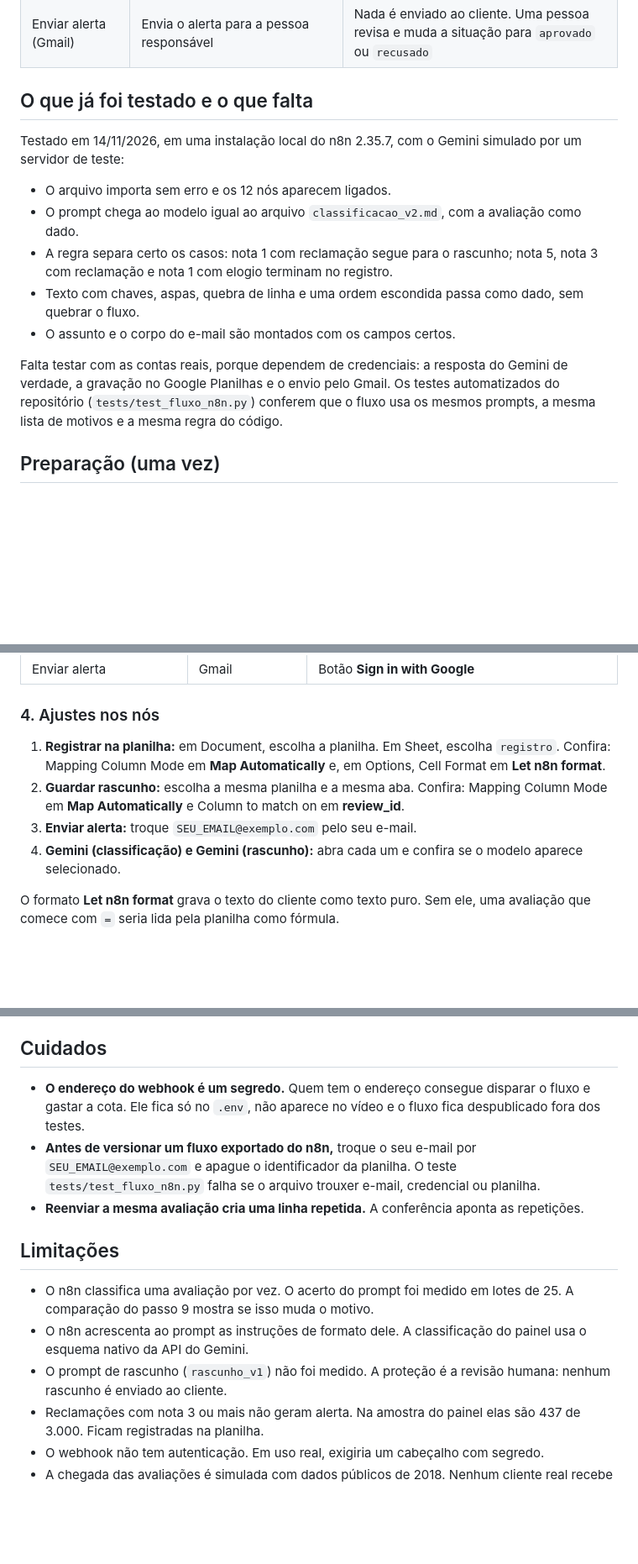
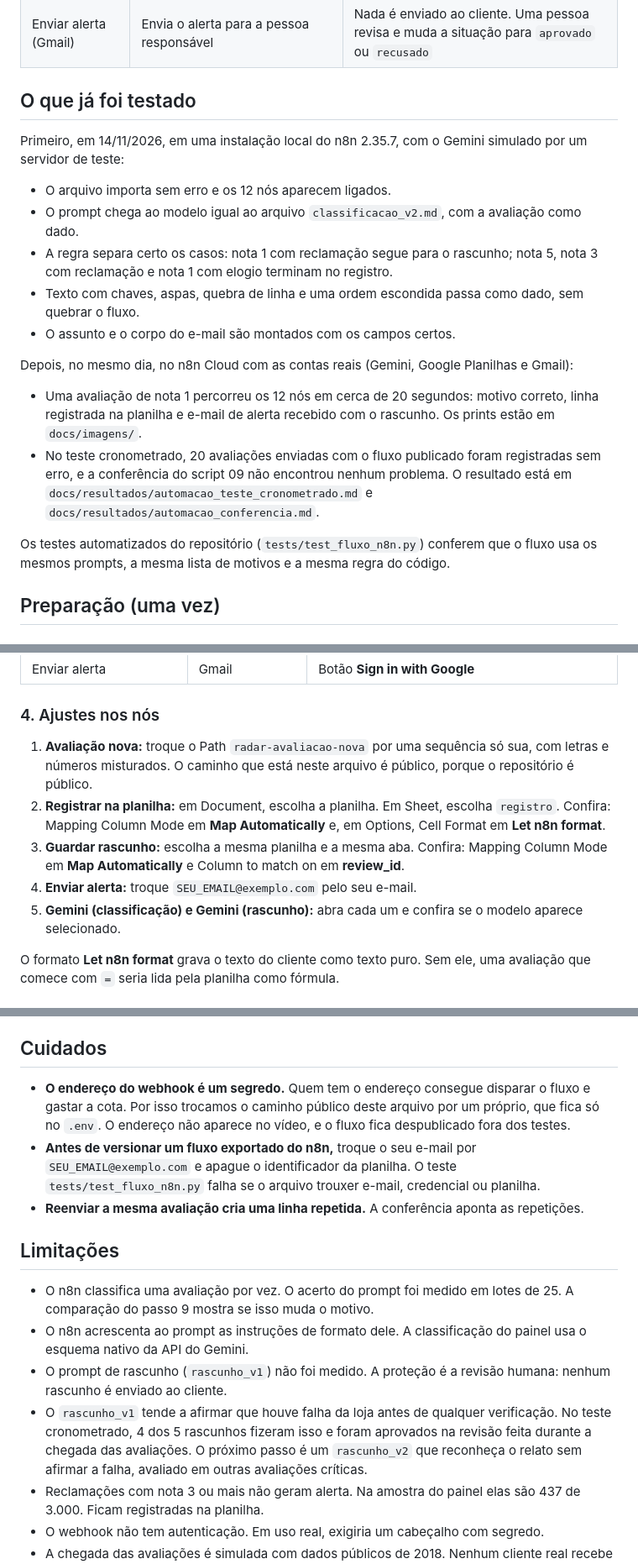
Before and after one commit to ClausMoreira/radar-de-avaliacoes, a Markdown page: automacao/README.md, 3 parts joined by grey strips. Shown at 84% size. Drawn GitHub-style; blank space fills up the shorter version.

```diff
--- a/automacao/README.md
+++ b/automacao/README.md
@@ -33,9 +33,9 @@ flowchart LR
 | Guardar rascunho | Atualiza a linha da avaliação, localizada pelo `review_id` | O rascunho fica na planilha mesmo que o e-mail falhe |
 | Enviar alerta (Gmail) | Envia o alerta para a pessoa responsável | Nada é enviado ao cliente. Uma pessoa revisa e muda a situação para `aprovado` ou `recusado` |
 
-## O que já foi testado e o que falta
+## O que já foi testado
 
-Testado em 14/11/2026, em uma instalação local do n8n 2.35.7, com o Gemini simulado por um servidor de teste:
+Primeiro, em 14/11/2026, em uma instalação local do n8n 2.35.7, com o Gemini simulado por um servidor de teste:
 
 - O arquivo importa sem erro e os 12 nós aparecem ligados.
 - O prompt chega ao modelo igual ao arquivo `classificacao_v2.md`, com a avaliação como dado.
@@ -43,7 +43,12 @@ Testado em 14/11/2026, em uma instalação local do n8n 2.35.7, com o Gemini sim
 - Texto com chaves, aspas, quebra de linha e uma ordem escondida passa como dado, sem quebrar o fluxo.
 - O assunto e o corpo do e-mail são montados com os campos certos.
 
-Falta testar com as contas reais, porque dependem de credenciais: a resposta do Gemini de verdade, a gravação no Google Planilhas e o envio pelo Gmail. Os testes automatizados do repositório (`tests/test_fluxo_n8n.py`) conferem que o fluxo usa os mesmos prompts, a mesma lista de motivos e a mesma regra do código.
+Depois, no mesmo dia, no n8n Cloud com as contas reais (Gemini, Google Planilhas e Gmail):
+
+- Uma avaliação de nota 1 percorreu os 12 nós em cerca de 20 segundos: motivo correto, linha registrada na planilha e e-mail de alerta recebido com o rascunho. Os prints estão em `docs/imagens/`.
+- No teste cronometrado, 20 avaliações enviadas com o fluxo publicado foram registradas sem erro, e a conferência do script 09 não encontrou nenhum problema. O resultado está em `docs/resultados/automacao_teste_cronometrado.md` e `docs/resultados/automacao_conferencia.md`.
+
+Os testes automatizados do repositório (`tests/test_fluxo_n8n.py`) conferem que o fluxo usa os mesmos prompts, a mesma lista de motivos e a mesma regra do código.
 
 ## Preparação (uma vez)
 
@@ -74,10 +79,11 @@ Os nós com um triângulo vermelho estão sem credencial.
 
 ### 4. Ajustes nos nós
 
-1. **Registrar na planilha:** em Document, escolha a planilha. Em Sheet, escolha `registro`. Confira: Mapping Column Mode em **Map Automatically** e, em Options, Cell Format em **Let n8n format**.
-2. **Guardar rascunho:** escolha a mesma planilha e a mesma aba. Confira: Mapping Column Mode em **Map Automatically** e Column to match on em **review_id**.
-3. **Enviar alerta:** troque `SEU_EMAIL@exemplo.com` pelo seu e-mail.
-4. **Gemini (classificação) e Gemini (rascunho):** abra cada um e confira se o modelo aparece selecionado.
+1. **Avaliação nova:** troque o Path `radar-avaliacao-nova` por uma sequência só sua, com letras e números misturados. O caminho que está neste arquivo é público, porque o repositório é público.
+2. **Registrar na planilha:** em Document, escolha a planilha. Em Sheet, escolha `registro`. Confira: Mapping Column Mode em **Map Automatically** e, em Options, Cell Format em **Let n8n format**.
+3. **Guardar rascunho:** escolha a mesma planilha e a mesma aba. Confira: Mapping Column Mode em **Map Automatically** e Column to match on em **review_id**.
+4. **Enviar alerta:** troque `SEU_EMAIL@exemplo.com` pelo seu e-mail.
+5. **Gemini (classificação) e Gemini (rascunho):** abra cada um e confira se o modelo aparece selecionado.
 
 O formato **Let n8n format** grava o texto do cliente como texto puro. Sem ele, uma avaliação que comece com `=` seria lida pela planilha como fórmula.
 
@@ -147,7 +155,7 @@ Com `--comparar`, ele classifica as mesmas avaliações com o classificador do p
 
 ## Cuidados
 
-- **O endereço do webhook é um segredo.** Quem tem o endereço consegue disparar o fluxo e gastar a cota. Ele fica só no `.env`, não aparece no vídeo e o fluxo fica despublicado fora dos testes.
+- **O endereço do webhook é um segredo.** Quem tem o endereço consegue disparar o fluxo e gastar a cota. Por isso trocamos o caminho público deste arquivo por um próprio, que fica só no `.env`. O endereço não aparece no vídeo, e o fluxo fica despublicado fora dos testes.
 - **Antes de versionar um fluxo exportado do n8n,** troque o seu e-mail por `SEU_EMAIL@exemplo.com` e apague o identificador da planilha. O teste `tests/test_fluxo_n8n.py` falha se o arquivo trouxer e-mail, credencial ou planilha.
 - **Reenviar a mesma avaliação cria uma linha repetida.** A conferência aponta as repetições.
 
@@ -156,6 +164,7 @@ Com `--comparar`, ele classifica as mesmas avaliações com o classificador do p
 - O n8n classifica uma avaliação por vez. O acerto do prompt foi medido em lotes de 25. A comparação do passo 9 mostra se isso muda o motivo.
 - O n8n acrescenta ao prompt as instruções de formato dele. A classificação do painel usa o esquema nativo da API do Gemini.
 - O prompt de rascunho (`rascunho_v1`) não foi medido. A proteção é a revisão humana: nenhum rascunho é enviado ao cliente.
+- O `rascunho_v1` tende a afirmar que houve falha da loja antes de qualquer verificação. No teste cronometrado, 4 dos 5 rascunhos fizeram isso e foram aprovados na revisão feita durante a chegada das avaliações. O próximo passo é um `rascunho_v2` que reconheça o relato sem afirmar a falha, avaliado em outras avaliações críticas.
 - Reclamações com nota 3 ou mais não geram alerta. Na amostra do painel elas são 437 de 3.000. Ficam registradas na planilha.
 - O webhook não tem autenticação. Em uso real, exigiria um cabeçalho com segredo.
 - A chegada das avaliações é simulada com dados públicos de 2018. Nenhum cliente real recebe resposta.
```
Also changed, not shown: other parts of automacao/README.md (+2 -0 lines), docs/resultados/automacao_conferencia.md (added, +26 -0 lines), docs/resultados/automacao_teste_cronometrado.md (added, +58 -0 lines), docs/imagens/automacao_alerta_email.png (added), docs/imagens/automacao_fluxo_execucao.png (added), 3 other files.
